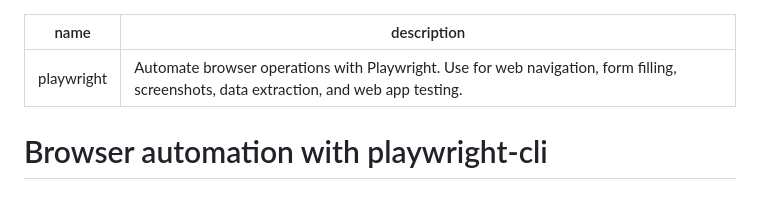
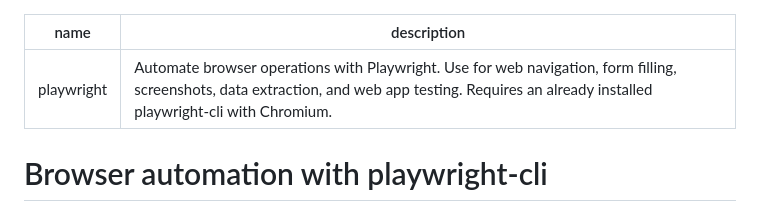
Before and after one commit to u7chan/agent-harness, a Markdown page: playwright/SKILL.md, the part around the change. GitHub-like rendering.

```diff
--- a/playwright/SKILL.md
+++ b/playwright/SKILL.md
@@ -1,6 +1,6 @@
 ---
 name: playwright
-description: Automate browser operations with Playwright. Use for web navigation, form filling, screenshots, data extraction, and web app testing.
+description: Automate browser operations with Playwright. Use for web navigation, form filling, screenshots, data extraction, and web app testing. Requires an already installed playwright-cli with Chromium.
 ---
 
 # Browser automation with playwright-cli
```
Also changed, not shown: explain-video/SKILL.md (+1 -1 lines).
